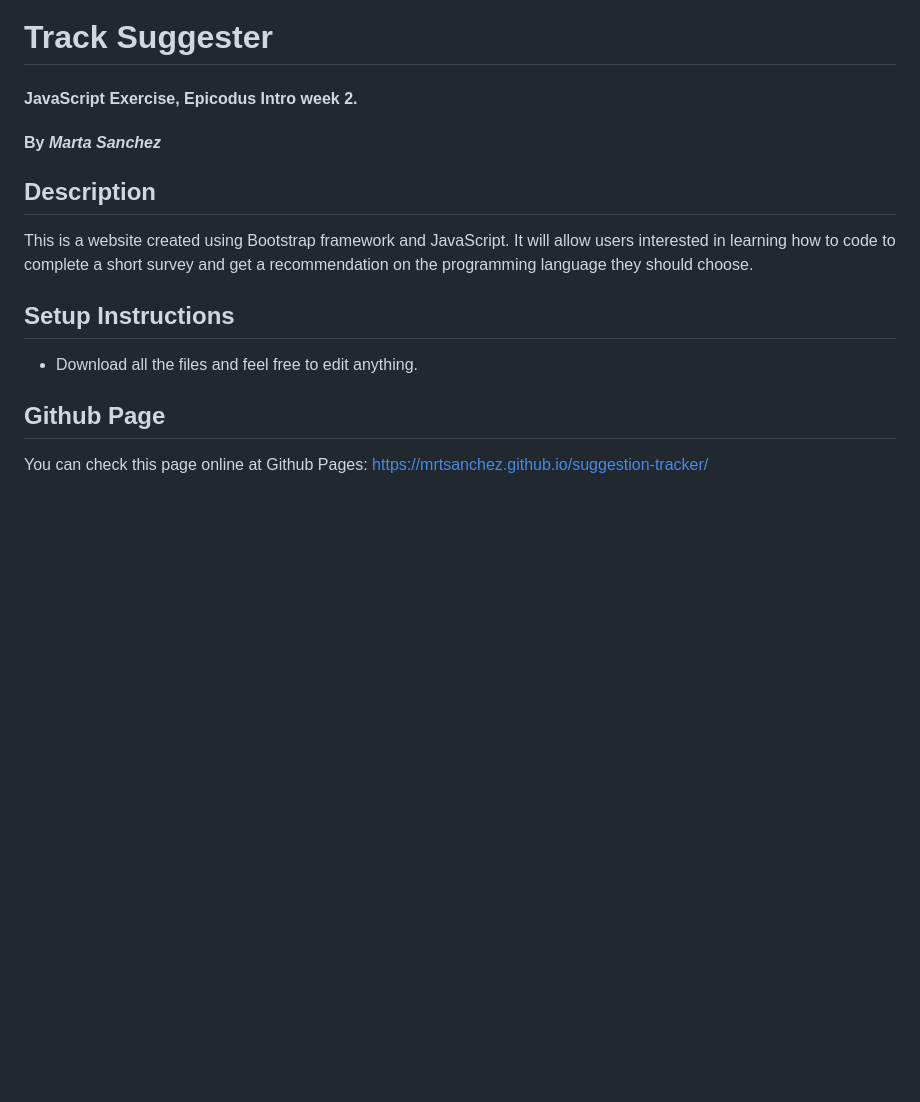
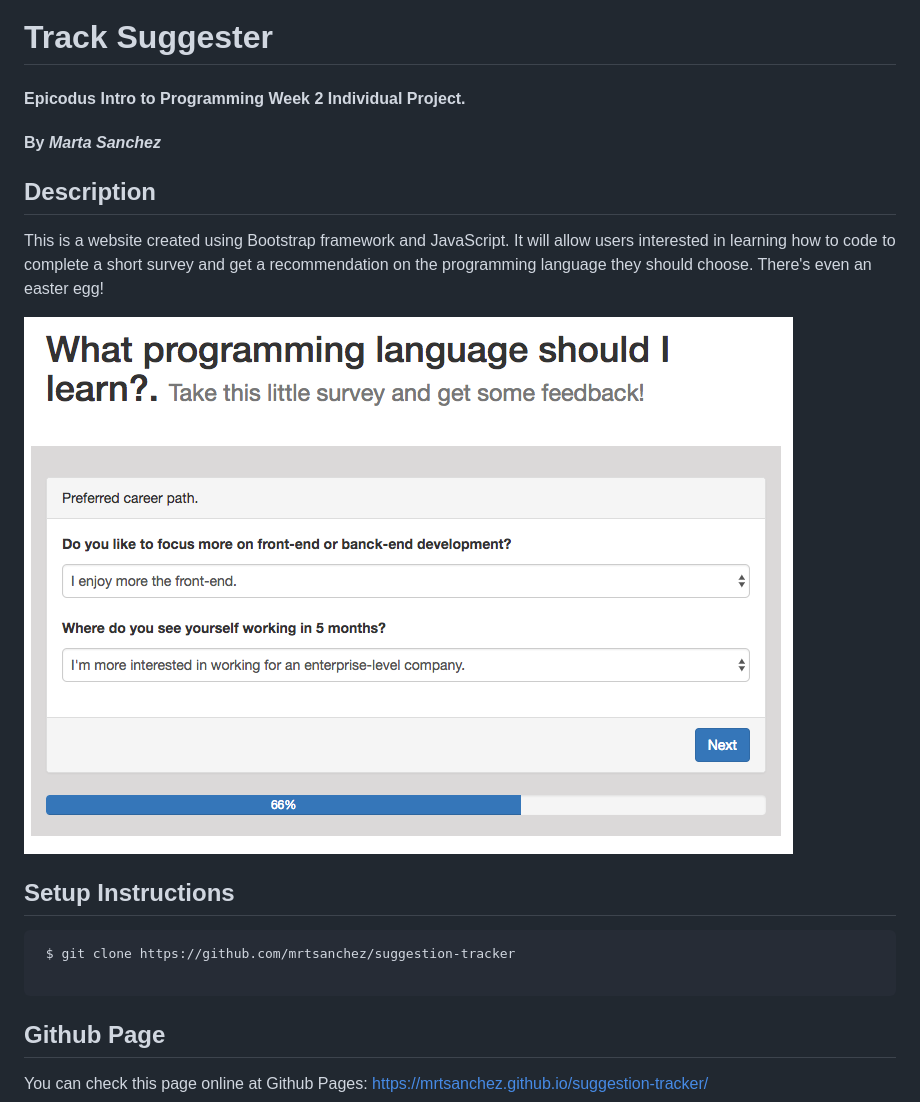
Before and after one commit to mrtsanchez/suggestion-tracker, a Markdown page: readme.md, the part around the change. Drawn GitHub-style; pictures changed too: img/screenshot.png (added); blank space fills up the shorter version.

````diff
--- a/readme.md
+++ b/readme.md
@@ -1,16 +1,21 @@
 # Track Suggester
 
-#### JavaScript Exercise, Epicodus Intro week 2.
+#### Epicodus Intro to Programming Week 2 Individual Project.
 
 #### By _**Marta Sanchez**_
 
 ## Description
 
-This is a website created using Bootstrap framework and JavaScript. It will allow users interested in learning how to code to complete a short survey and get a recommendation on the programming language they should choose.
+This is a website created using Bootstrap framework and JavaScript. It will allow users interested in learning how to code to complete a short survey and get a recommendation on the programming language they should choose. There's even an easter egg!
+
+![website screenshot](https://github.com/mrtsanchez/suggestion-tracker/blob/master/img/screenshot.png)
 
 ## Setup Instructions
 
-* Download all the files and feel free to edit anything.
+```
+ $ git clone https://github.com/mrtsanchez/suggestion-tracker
+
+```
 
 ## Github Page
 
````
